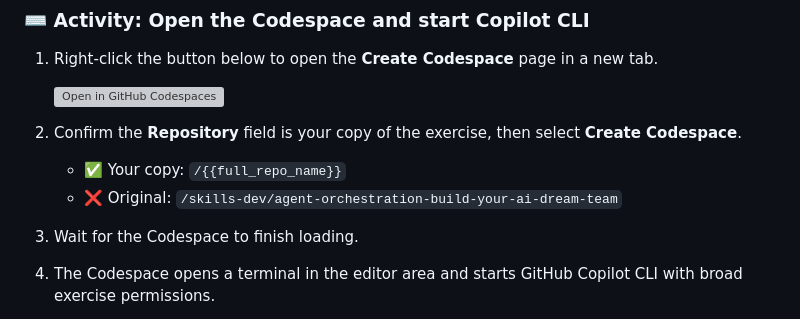
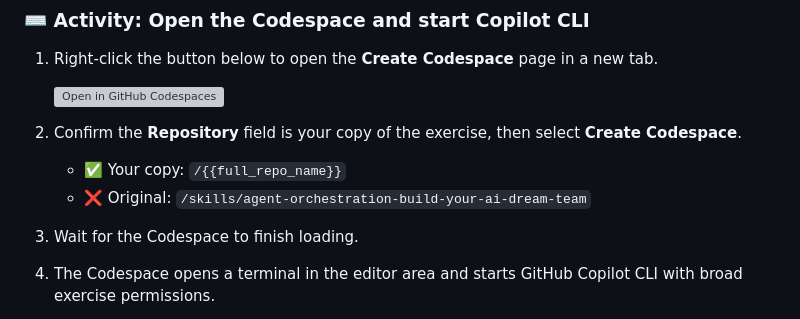
Before and after one commit to abhiram6043/agent-orchestration-build-your-ai-dream-team, a Markdown page: .github/steps/1-step.md, the part around the change. GitHub-like rendering; grey boxes are pictures that could not be loaded.

Commit message:
Update original repository path in documentation and step instructions

```diff
--- a/.github/steps/1-step.md
+++ b/.github/steps/1-step.md
@@ -24,7 +24,7 @@ The custom agent definitions are already available in `.github/agents/`. Your fi
 2. Confirm the **Repository** field is your copy of the exercise, then select **Create Codespace**.
 
    - ✅ Your copy: `/{{full_repo_name}}`
-   - ❌ Original: `/skills-dev/agent-orchestration-build-your-ai-dream-team`
+   - ❌ Original: `/skills/agent-orchestration-build-your-ai-dream-team`
 
 3. Wait for the Codespace to finish loading.
 
```
Also changed, not shown: README.md (+1 -1 lines).
